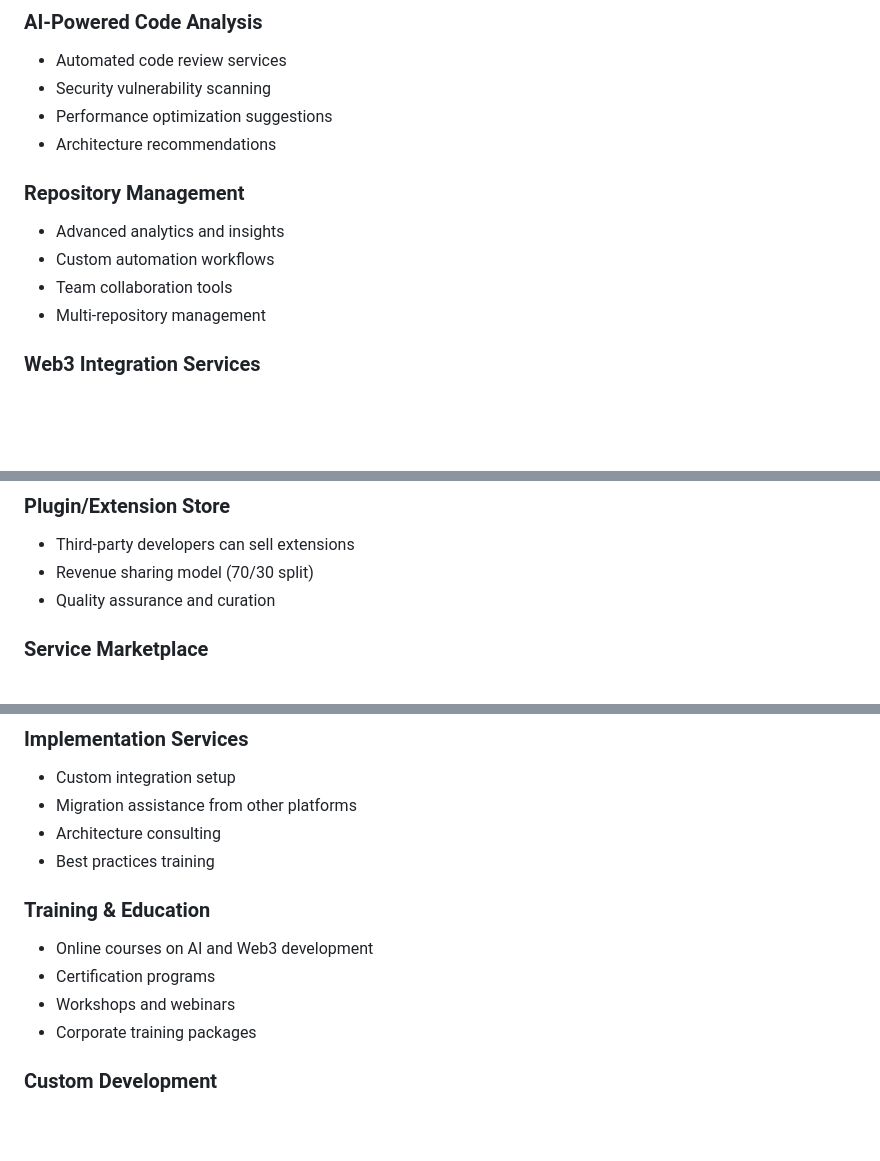
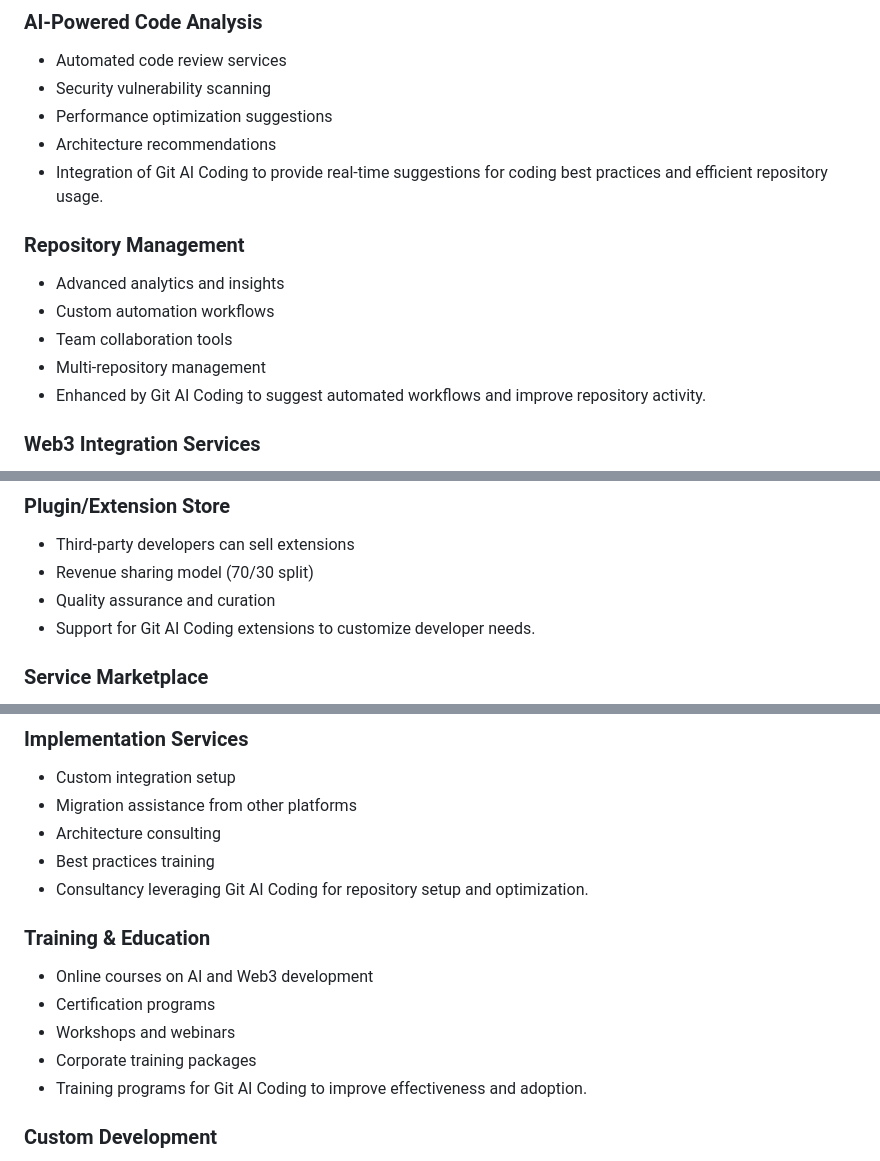
Before and after one commit to lippytm/lippytm.ai, a Markdown page: MONETIZATION.md, 3 parts joined by grey strips. Drawn GitHub-style; blank space fills up the shorter version.

Commit message:
Updated monetization strategies in MONETIZATION.md

```diff
--- a/MONETIZATION.md
+++ b/MONETIZATION.md
@@ -45,12 +45,14 @@ This document outlines various monetization strategies for the lippytm.ai platfo
 - Security vulnerability scanning
 - Performance optimization suggestions
 - Architecture recommendations
+- Integration of Git AI Coding to provide real-time suggestions for coding best practices and efficient repository usage.
 
 ### Repository Management
 - Advanced analytics and insights
 - Custom automation workflows
 - Team collaboration tools
 - Multi-repository management
+- Enhanced by Git AI Coding to suggest automated workflows and improve repository activity.
 
 ### Web3 Integration Services
 - Smart contract templates
@@ -69,6 +71,7 @@ This document outlines various monetization strategies for the lippytm.ai platfo
 - Third-party developers can sell extensions
 - Revenue sharing model (70/30 split)
 - Quality assurance and curation
+- Support for Git AI Coding extensions to customize developer needs.
 
 ### Service Marketplace
 - Connect developers with clients
@@ -82,12 +85,14 @@ This document outlines various monetization strategies for the lippytm.ai platfo
 - Migration assistance from other platforms
 - Architecture consulting
 - Best practices training
+- Consultancy leveraging Git AI Coding for repository setup and optimization.
 
 ### Training & Education
 - Online courses on AI and Web3 development
 - Certification programs
 - Workshops and webinars
 - Corporate training packages
+- Training programs for Git AI Coding to improve effectiveness and adoption.
 
 ### Custom Development
 - Bespoke feature development
```
Also changed, not shown: other parts of MONETIZATION.md (+1 -0 lines).
